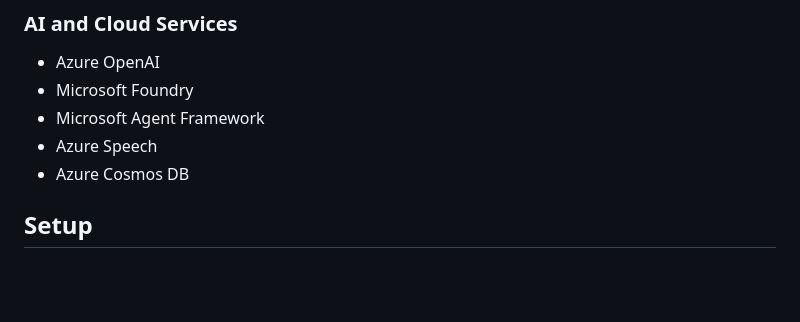
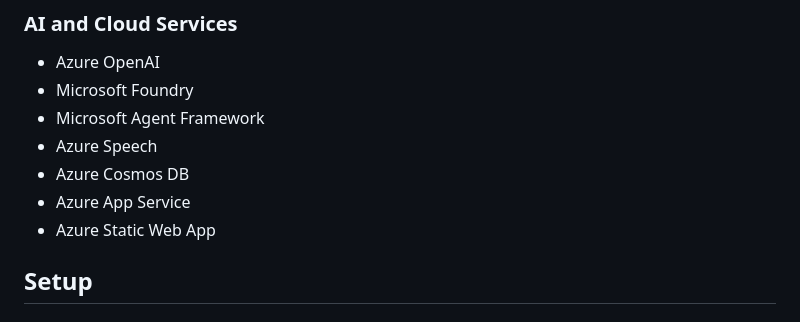
Before and after one commit to juliairsalina/agentic-study-companion, a Markdown page: README.md, the part around the change. GitHub-like rendering; blank space fills up the shorter version.

Commit message:
Azure App deployment

```diff
--- a/README.md
+++ b/README.md
@@ -231,6 +231,8 @@ Transcript is evaluated by CoachAgent
 - Microsoft Agent Framework
 - Azure Speech
 - Azure Cosmos DB
+- Azure App Service
+- Azure Static Web App
 
 ## Setup
 
```
